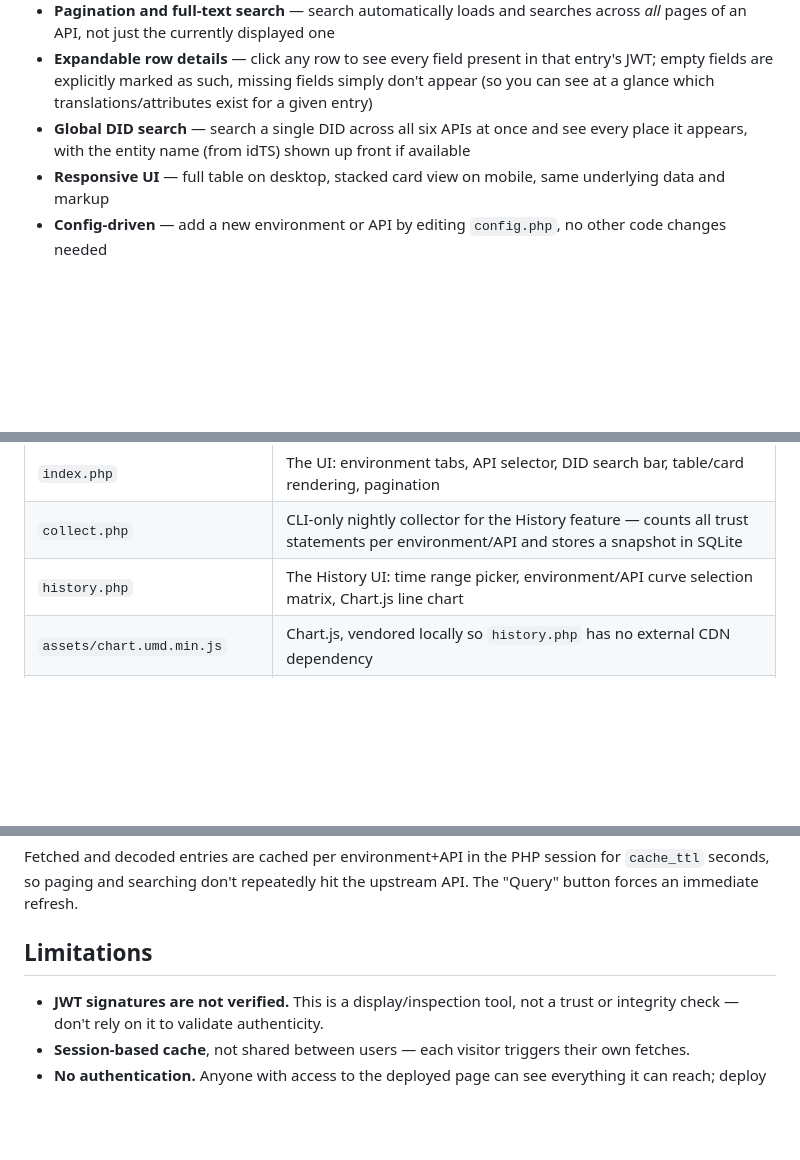
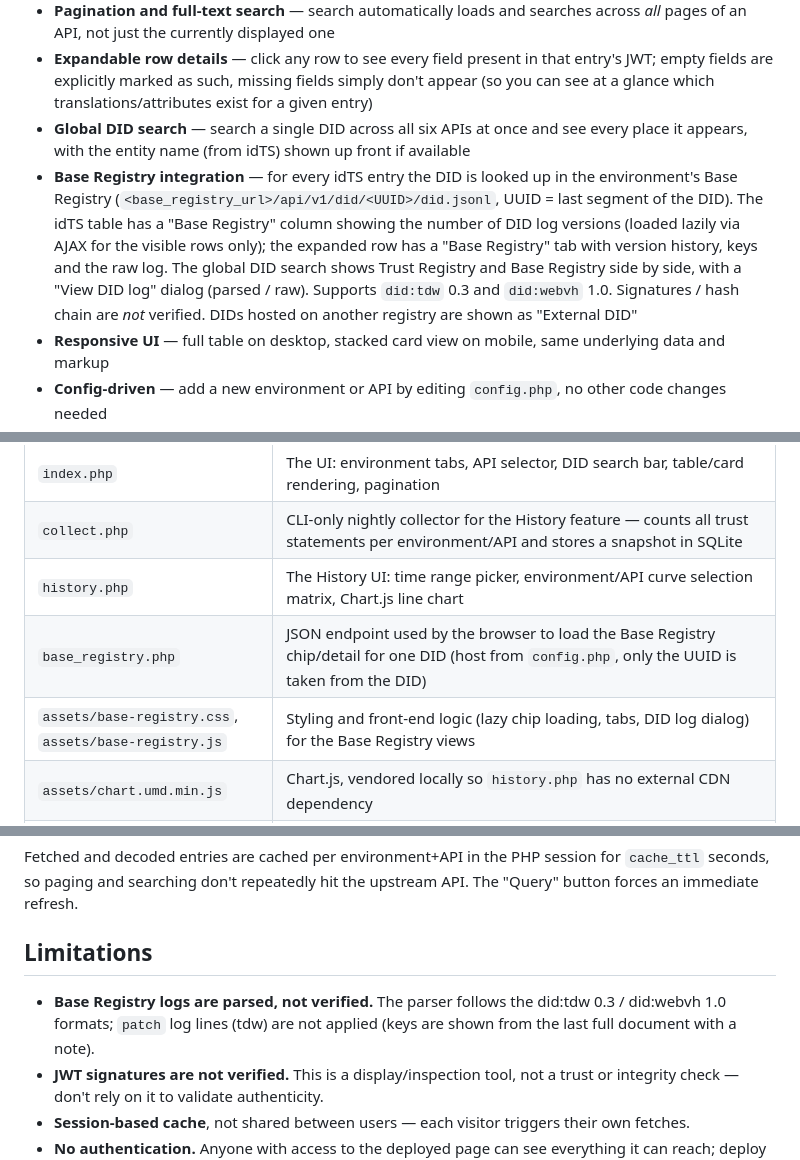
Before and after one commit to laudatioUno/trust-registry-explorer, a Markdown page: README.md, 3 parts joined by grey strips. GitHub-like rendering; blank space fills up the shorter version.

```diff
--- a/README.md
+++ b/README.md
@@ -12,6 +12,7 @@ A lightweight PHP tool for browsing and searching the [swiyu](https://www.eid.ad
 - **Pagination and full-text search** — search automatically loads and searches across *all* pages of an API, not just the currently displayed one
 - **Expandable row details** — click any row to see every field present in that entry's JWT; empty fields are explicitly marked as such, missing fields simply don't appear (so you can see at a glance which translations/attributes exist for a given entry)
 - **Global DID search** — search a single DID across all six APIs at once and see every place it appears, with the entity name (from idTS) shown up front if available
+- **Base Registry integration** — for every idTS entry the DID is looked up in the environment's Base Registry (`<base_registry_url>/api/v1/did/<UUID>/did.jsonl`, UUID = last segment of the DID). The idTS table has a "Base Registry" column showing the number of DID log versions (loaded lazily via AJAX for the visible rows only); the expanded row has a "Base Registry" tab with version history, keys and the raw log. The global DID search shows Trust Registry and Base Registry side by side, with a "View DID log" dialog (parsed / raw). Supports `did:tdw` 0.3 and `did:webvh` 1.0. Signatures / hash chain are *not* verified. DIDs hosted on another registry are shown as "External DID"
 - **Responsive UI** — full table on desktop, stacked card view on mobile, same underlying data and markup
 - **Config-driven** — add a new environment or API by editing `config.php`, no other code changes needed
 - **History tracking** — a nightly cron job records the total number of trust statements per environment/API into a local SQLite database; a chart view (`history.php`) lets you pick a time range and any combination of environment/API curves to compare, with a logarithmic/linear scale toggle. Chart.js is vendored locally (`assets/chart.umd.min.js`) — no CDN dependency, works on hosts without outbound access to third-party script CDNs
@@ -123,6 +124,8 @@ Three files, each with a single responsibility:
 | `index.php` | The UI: environment tabs, API selector, DID search bar, table/card rendering, pagination |
 | `collect.php` | CLI-only nightly collector for the History feature — counts all trust statements per environment/API and stores a snapshot in SQLite |
 | `history.php` | The History UI: time range picker, environment/API curve selection matrix, Chart.js line chart |
+| `base_registry.php` | JSON endpoint used by the browser to load the Base Registry chip/detail for one DID (host from `config.php`, only the UUID is taken from the DID) |
+| `assets/base-registry.css`, `assets/base-registry.js` | Styling and front-end logic (lazy chip loading, tabs, DID log dialog) for the Base Registry views |
 | `assets/chart.umd.min.js` | Chart.js, vendored locally so `history.php` has no external CDN dependency |
 | `assets/theme.css` | Light/dark color tokens (CSS custom properties), shared by `index.php` and `history.php` — the only place to adjust a color. Also defines the `.tre-logo`/`.tre-spinner` icon styling and the `.tre-loading-overlay` component |
 | `assets/theme.js` | Dark-mode logic: follows the OS setting by default, the toggle button overrides it and remembers the choice (`localStorage`), fires a `trustexplorer:themechange` event other scripts (the History chart) can react to. Also exposes `TrustExplorer.attachLoadingOverlay()`, which wires the loading spinner to a page's links/forms |
@@ -136,6 +139,7 @@ Fetched and decoded entries are cached per environment+API in the PHP session fo
 
 ## Limitations
 
+- **Base Registry logs are parsed, not verified.** The parser follows the did:tdw 0.3 / did:webvh 1.0 formats; `patch` log lines (tdw) are not applied (keys are shown from the last full document with a note).
 - **JWT signatures are not verified.** This is a display/inspection tool, not a trust or integrity check — don't rely on it to validate authenticity.
 - **Session-based cache**, not shared between users — each visitor triggers their own fetches.
 - **No authentication.** Anyone with access to the deployed page can see everything it can reach; deploy accordingly (e.g. behind your own access control if needed).
```
Also changed, not shown: other parts of README.md (+1 -1 lines).
